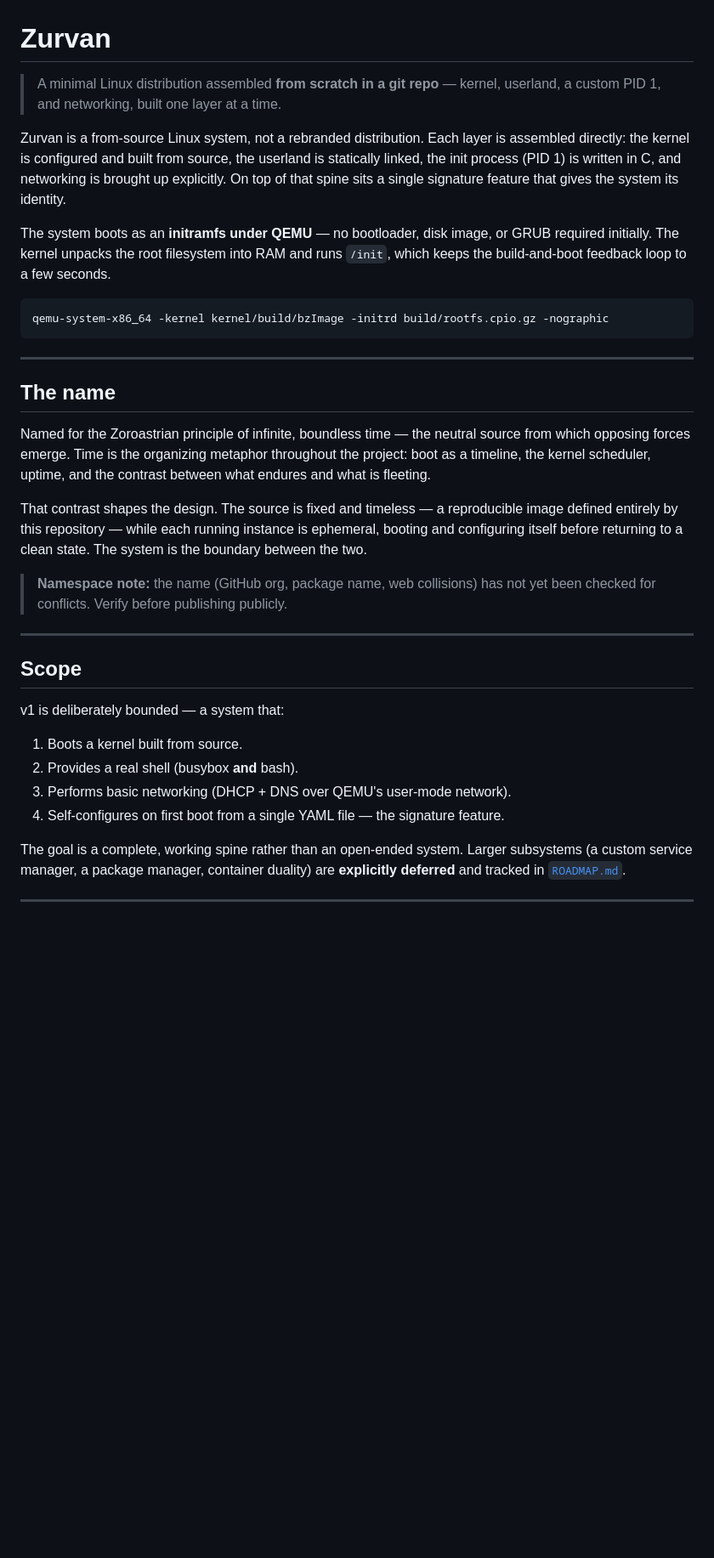
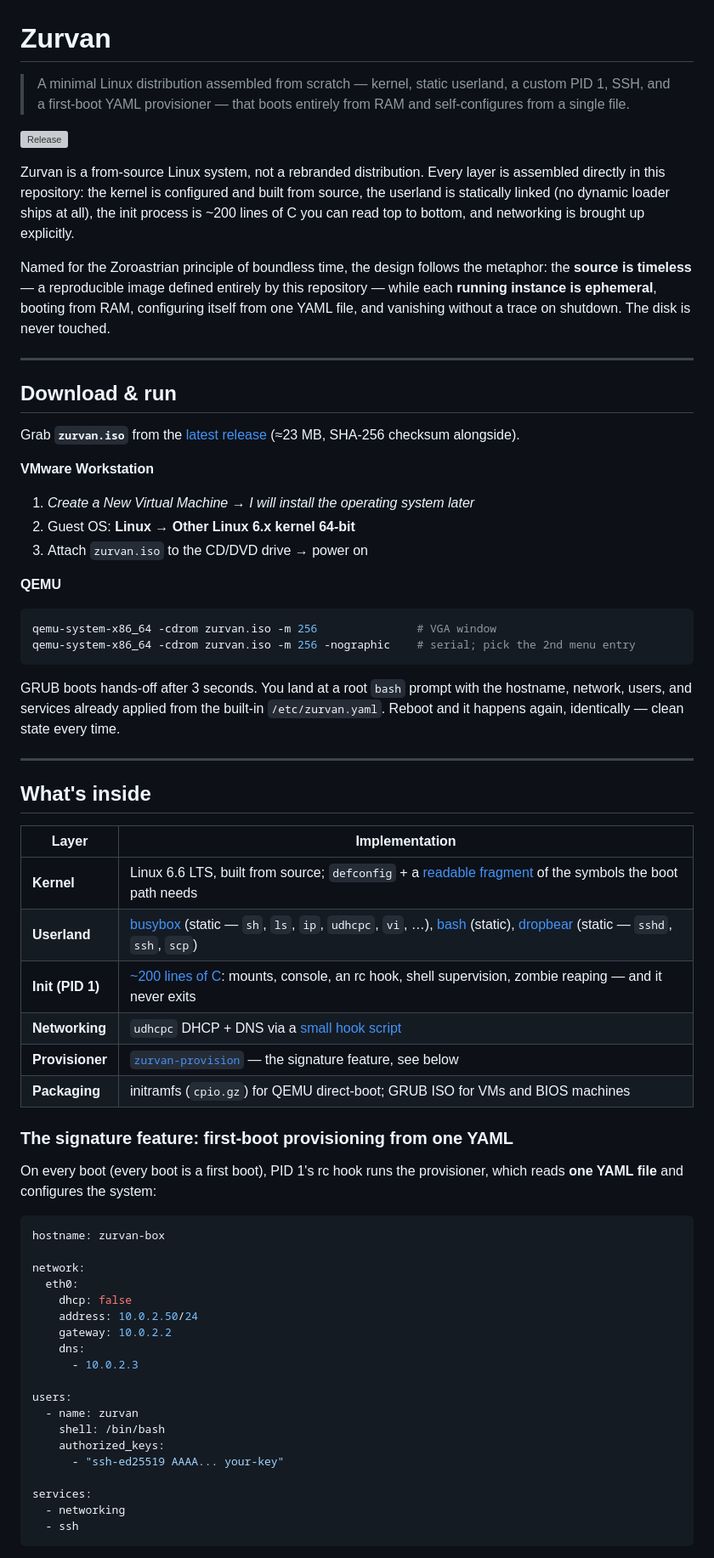
Before and after one commit to masoudqashqai/Zurvan-OS, a Markdown page: README.md, the part around one of its changes. Shown at 85% size. Rendered like a GitHub page; blank space fills up the shorter version; grey boxes are pictures that could not be loaded.

````diff
--- a/README.md
+++ b/README.md
@@ -1,50 +1,80 @@
 # Zurvan
 
-> A minimal Linux distribution assembled **from scratch in a git repo** — kernel,
-> userland, a custom PID 1, and networking, built one layer at a time.
+> A minimal Linux distribution assembled from scratch — kernel, static userland, a
+> custom PID 1, SSH, and a first-boot YAML provisioner — that boots entirely from RAM
+> and self-configures from a single file.
 
-Zurvan is a from-source Linux system, not a rebranded distribution. Each layer is
-assembled directly: the kernel is configured and built from source, the userland is
-statically linked, the init process (PID 1) is written in C, and networking is brought
-up explicitly. On top of that spine sits a single signature feature that gives the
-system its identity.
+[![Release](https://img.shields.io/github/v/release/masoudqashqai/Zurvan-OS)](https://github.com/masoudqashqai/Zurvan-OS/releases/latest)
 
-The system boots as an **initramfs under QEMU** — no bootloader, disk image, or GRUB
-required initially. The kernel unpacks the root filesystem into RAM and runs `/init`,
-which keeps the build-and-boot feedback loop to a few seconds.
+Zurvan is a from-source Linux system, not a rebranded distribution. Every layer is
+assembled directly in this repository: the kernel is configured and built from source,
+the userland is statically linked (no dynamic loader ships at all), the init process is
+~200 lines of C you can read top to bottom, and networking is brought up explicitly.
 
-```
-qemu-system-x86_64 -kernel kernel/build/bzImage -initrd build/rootfs.cpio.gz -nographic
-```
+Named for the Zoroastrian principle of boundless time, the design follows the metaphor:
+the **source is timeless** — a reproducible image defined entirely by this repository —
+while each **running instance is ephemeral**, booting from RAM, configuring itself from
+one YAML file, and vanishing without a trace on shutdown. The disk is never touched.
 
 ---
 
-## The name
+## Download & run
 
-Named for the Zoroastrian principle of infinite, boundless time — the neutral source from
-which opposing forces emerge. Time is the organizing metaphor throughout the project:
-boot as a timeline, the kernel scheduler, uptime, and the contrast between what endures
-and what is fleeting.
+Grab **`zurvan.iso`** from the [latest release](https://github.com/masoudqashqai/Zurvan-OS/releases/latest)
+(≈23 MB, SHA-256 checksum alongside).
 
-That contrast shapes the design. The source is fixed and timeless — a reproducible image
-defined entirely by this repository — while each running instance is ephemeral, booting
-and configuring itself before returning to a clean state. The system is the boundary
-between the two.
+**VMware Workstation**
+1. *Create a New Virtual Machine* → *I will install the operating system later*
+2. Guest OS: **Linux → Other Linux 6.x kernel 64-bit**
+3. Attach `zurvan.iso` to the CD/DVD drive → power on
 
-> **Namespace note:** the name (GitHub org, package name, web collisions) has not yet
-> been checked for conflicts. Verify before publishing publicly.
+**QEMU**
+```sh
+qemu-system-x86_64 -cdrom zurvan.iso -m 256               # VGA window
+qemu-system-x86_64 -cdrom zurvan.iso -m 256 -nographic    # serial; pick the 2nd menu entry
+```
+
+GRUB boots hands-off after 3 seconds. You land at a root `bash` prompt with the
+hostname, network, users, and services already applied from the built-in
+`/etc/zurvan.yaml`. Reboot and it happens again, identically — clean state every time.
 
 ---
 
-## Scope
+## What's inside
 
-v1 is deliberately bounded — a system that:
+| Layer | Implementation |
+|-------|----------------|
+| **Kernel** | Linux 6.6 LTS, built from source; `defconfig` + a [readable fragment](kernel/config-fragment) of the symbols the boot path needs |
+| **Userland** | [busybox](userland/build-busybox.sh) (static — `sh`, `ls`, `ip`, `udhcpc`, `vi`, …), [bash](userland/build-bash.sh) (static), [dropbear](userland/build-dropbear.sh) (static — `sshd`, `ssh`, `scp`) |
+| **Init (PID 1)** | [~200 lines of C](init/init.c): mounts, console, an rc hook, shell supervision, zombie reaping — and it never exits |
+| **Networking** | `udhcpc` DHCP + DNS via a [small hook script](rootfs/etc/udhcpc/default.script) |
+| **Provisioner** | [`zurvan-provision`](packages/provisioner/) — the signature feature, see below |
+| **Packaging** | initramfs (`cpio.gz`) for QEMU direct-boot; GRUB ISO for VMs and BIOS machines |
 
-1. Boots a kernel built from source.
-2. Provides a real shell (busybox **and** bash).
-3. Performs basic networking (DHCP + DNS over QEMU's user-mode network).
-4. Self-configures on first boot from a single YAML file — the signature feature.
+### The signature feature: first-boot provisioning from one YAML
 
-The goal is a complete, working spine rather than an open-ended system. Larger
-subsystems (a custom service manager, a package manager, container duality) are
-**explicitly deferred** and tracked in [`ROADMAP.md`](ROADMAP.md).
+On every boot (every boot is a first boot), PID 1's rc hook runs the provisioner, which
+reads **one YAML file** and configures the system:
+
+```yaml
+hostname: zurvan-box
+
+network:
+  eth0:
+    dhcp: false
+    address: 10.0.2.50/24
+    gateway: 10.0.2.2
+    dns:
+      - 10.0.2.3
+
+users:
+  - name: zurvan
+    shell: /bin/bash
+    authorized_keys:
+      - "ssh-ed25519 AAAA... your-key"
+
+services:
+  - networking
+  - ssh
+```
+
````
Also changed, not shown: other parts of README.md (+62 -72 lines).
